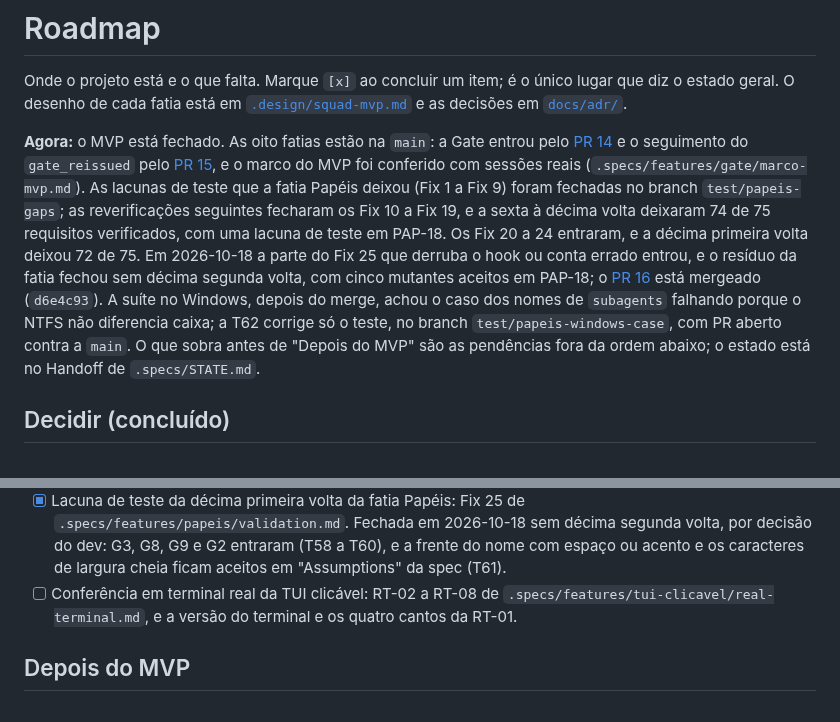
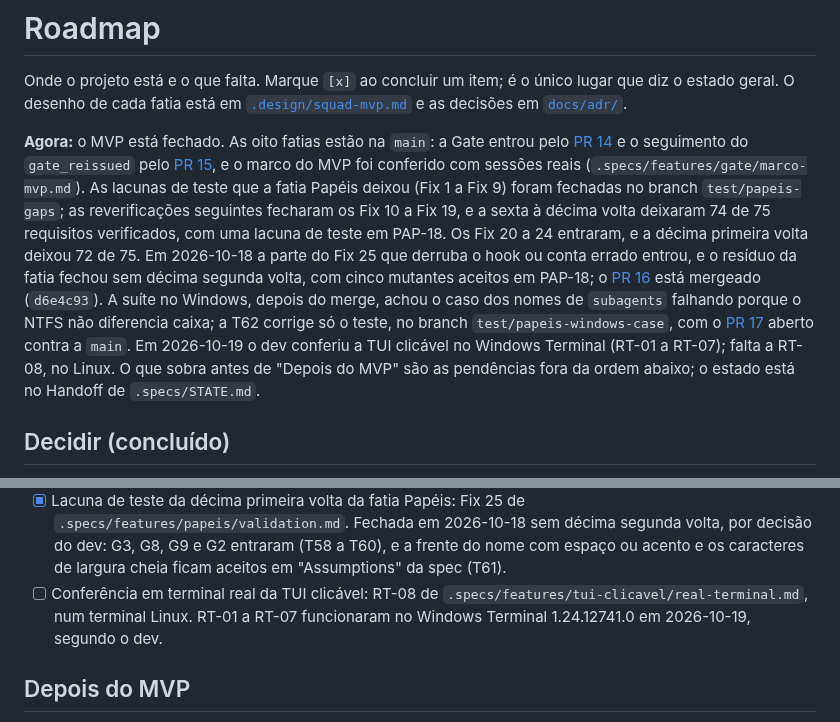
Before and after one commit to sh4wty1/squad-code-mcp, a Markdown page: ROADMAP.md, 2 parts joined by grey strips. Drawn GitHub-style.

Commit message:
record the check of the clickable TUI in a real terminal, RT-01 to RT-07 working in Windows Terminal 1.24.12741.0 by the dev on 2026-10-19 with RT-08 on Linux left for later, and the number of PR 17 in the handoff and in the roadmap
Co-Authored-By: Claude Opus 5.5 <noreply@anthropic.com>

```diff
--- a/ROADMAP.md
+++ b/ROADMAP.md
@@ -4,7 +4,7 @@ Onde o projeto está e o que falta. Marque `[x]` ao concluir um item; é o únic
 diz o estado geral. O desenho de cada fatia está em [`.design/squad-mvp.md`](.design/squad-mvp.md)
 e as decisões em [`docs/adr/`](docs/adr/).
 
-**Agora:** o MVP está fechado. As oito fatias estão na `main`: a Gate entrou pelo [PR 14](https://github.com/sh4wty1/squad-code-mcp/pull/14) e o seguimento do `gate_reissued` pelo [PR 15](https://github.com/sh4wty1/squad-code-mcp/pull/15), e o marco do MVP foi conferido com sessões reais (`.specs/features/gate/marco-mvp.md`). As lacunas de teste que a fatia Papéis deixou (Fix 1 a Fix 9) foram fechadas no branch `test/papeis-gaps`; as reverificações seguintes fecharam os Fix 10 a Fix 19, e a sexta à décima volta deixaram 74 de 75 requisitos verificados, com uma lacuna de teste em PAP-18. Os Fix 20 a 24 entraram, e a décima primeira volta deixou 72 de 75. Em 2026-10-18 a parte do Fix 25 que derruba o hook ou conta errado entrou, e o resíduo da fatia fechou sem décima segunda volta, com cinco mutantes aceitos em PAP-18; o [PR 16](https://github.com/sh4wty1/squad-code-mcp/pull/16) está mergeado (`d6e4c93`). A suíte no Windows, depois do merge, achou o caso dos nomes de `subagents` falhando porque o NTFS não diferencia caixa; a T62 corrige só o teste, no branch `test/papeis-windows-case`, com PR aberto contra a `main`. O que sobra antes de "Depois do MVP" são as pendências fora da ordem abaixo; o estado está no Handoff de `.specs/STATE.md`.
+**Agora:** o MVP está fechado. As oito fatias estão na `main`: a Gate entrou pelo [PR 14](https://github.com/sh4wty1/squad-code-mcp/pull/14) e o seguimento do `gate_reissued` pelo [PR 15](https://github.com/sh4wty1/squad-code-mcp/pull/15), e o marco do MVP foi conferido com sessões reais (`.specs/features/gate/marco-mvp.md`). As lacunas de teste que a fatia Papéis deixou (Fix 1 a Fix 9) foram fechadas no branch `test/papeis-gaps`; as reverificações seguintes fecharam os Fix 10 a Fix 19, e a sexta à décima volta deixaram 74 de 75 requisitos verificados, com uma lacuna de teste em PAP-18. Os Fix 20 a 24 entraram, e a décima primeira volta deixou 72 de 75. Em 2026-10-18 a parte do Fix 25 que derruba o hook ou conta errado entrou, e o resíduo da fatia fechou sem décima segunda volta, com cinco mutantes aceitos em PAP-18; o [PR 16](https://github.com/sh4wty1/squad-code-mcp/pull/16) está mergeado (`d6e4c93`). A suíte no Windows, depois do merge, achou o caso dos nomes de `subagents` falhando porque o NTFS não diferencia caixa; a T62 corrige só o teste, no branch `test/papeis-windows-case`, com o [PR 17](https://github.com/sh4wty1/squad-code-mcp/pull/17) aberto contra a `main`. Em 2026-10-19 o dev conferiu a TUI clicável no Windows Terminal (RT-01 a RT-07); falta a RT-08, no Linux. O que sobra antes de "Depois do MVP" são as pendências fora da ordem abaixo; o estado está no Handoff de `.specs/STATE.md`.
 
 ## Decidir (concluído)
 
@@ -99,9 +99,9 @@ fonte dela é [`.specs/features/tui-clicavel/spec.md`](.specs/features/tui-clica
       volta, por decisão do dev: G3, G8, G9 e G2 entraram (T58 a T60), e a frente do
       nome com espaço ou acento e os caracteres de largura cheia ficam aceitos em
       "Assumptions" da spec (T61).
-- [ ] Conferência em terminal real da TUI clicável: RT-02 a RT-08 de
-      `.specs/features/tui-clicavel/real-terminal.md`, e a versão do terminal e os quatro
-      cantos da RT-01.
+- [ ] Conferência em terminal real da TUI clicável: RT-08 de
+      `.specs/features/tui-clicavel/real-terminal.md`, num terminal Linux. RT-01 a RT-07
+      funcionaram no Windows Terminal 1.24.12741.0 em 2026-10-19, segundo o dev.
 
 ## Depois do MVP
 
```
Also changed, not shown: .specs/STATE.md (+3 -1 lines), 1 other file.
